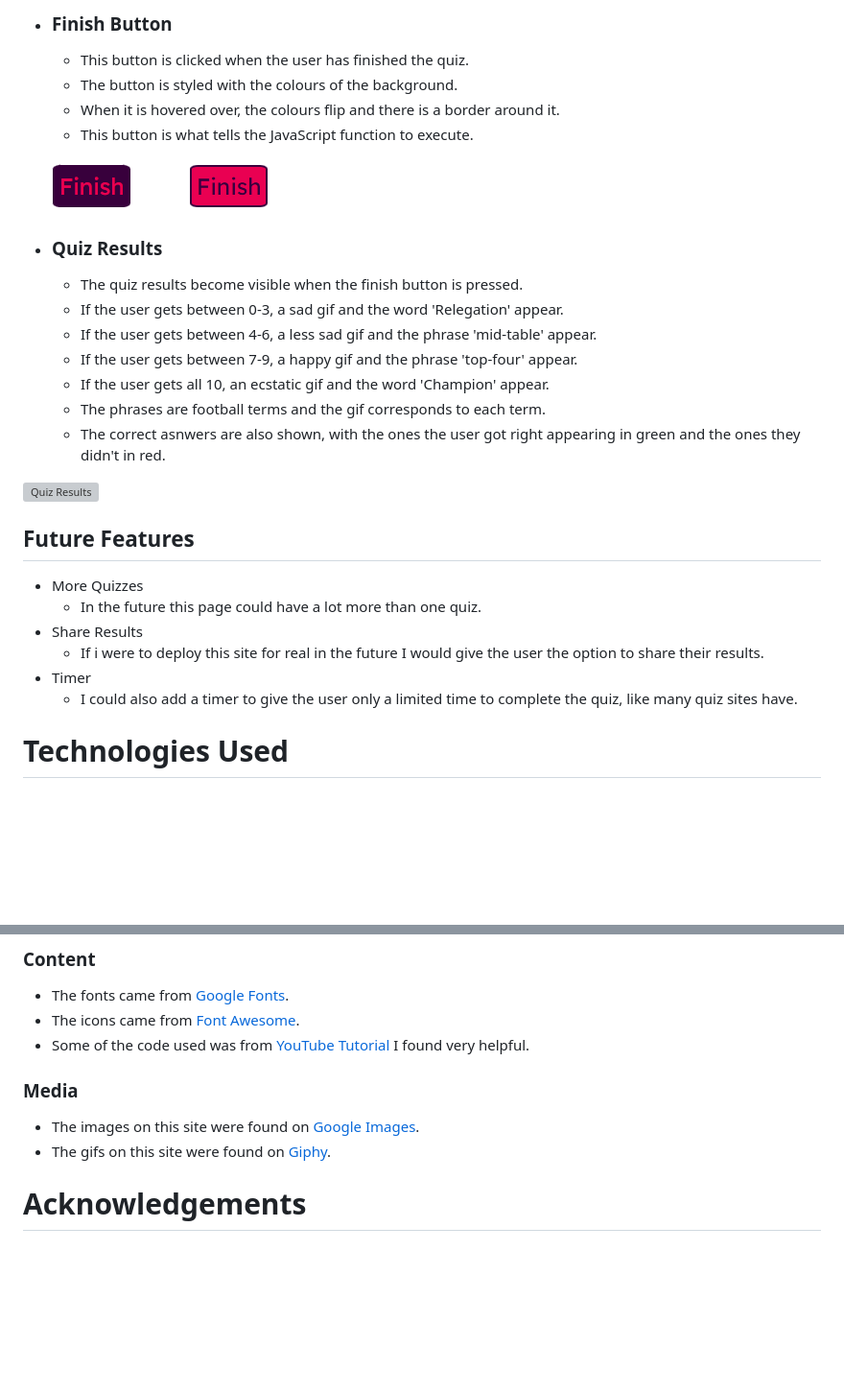
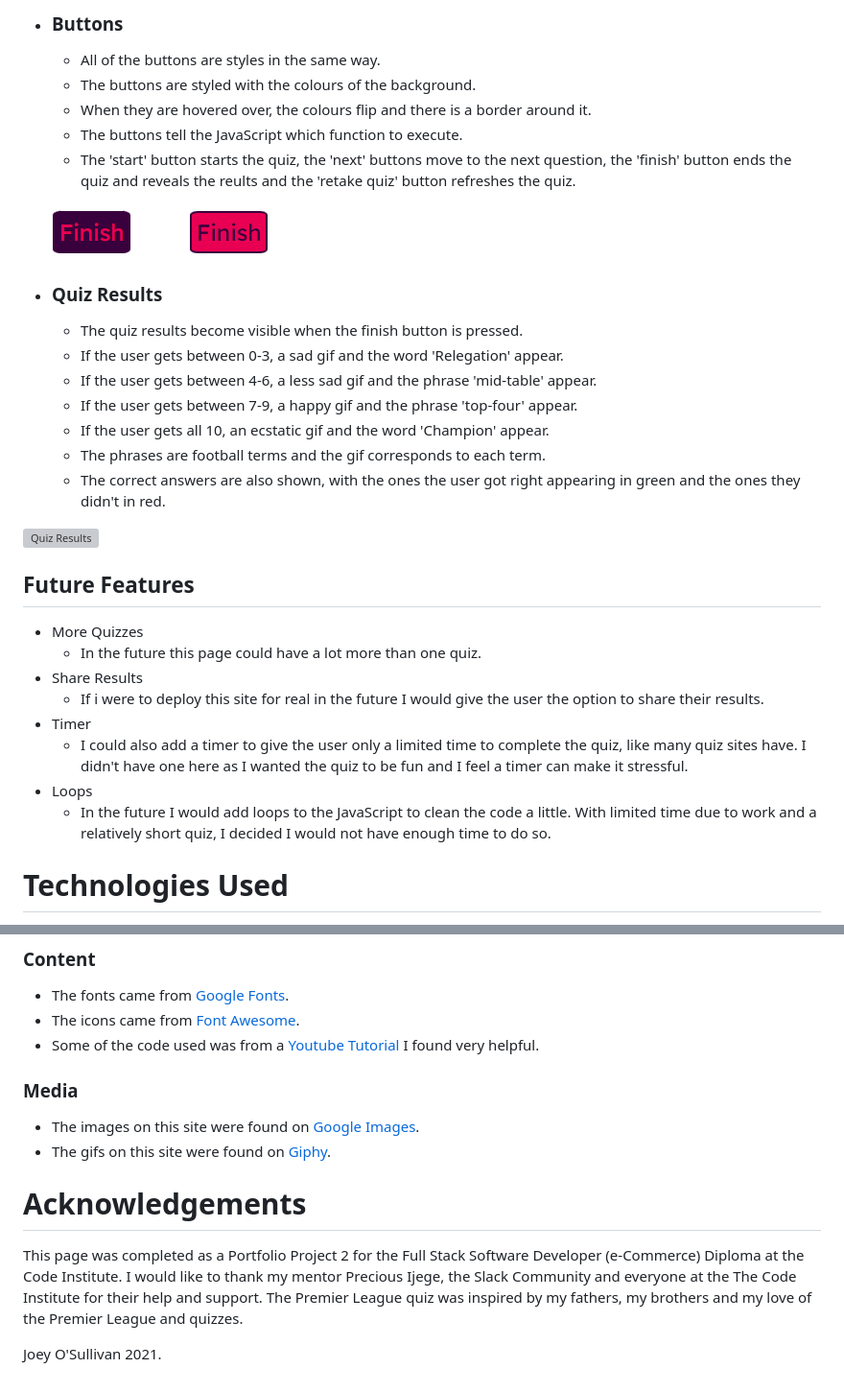
Before and after one commit to joeyo991/premierleague-quiz, a Markdown page: README.md, 2 parts joined by grey strips. Shown: that part at 96% size. Drawn GitHub-style; blank space fills up the shorter version; grey boxes are pictures that could not be loaded.

```diff
--- a/README.md
+++ b/README.md
@@ -44,9 +54,10 @@ The Premier League Quiz is set up to be striking and easy on the eyes. It is imm
 
-  * ### Finish Button
-      * This button is clicked when the user has finished the quiz.
-      * The button is styled with the colours of the background.
-      * When it is hovered over, the colours flip and there is a border around it.
-      * This button is what tells the JavaScript function to execute.
+  * ### Buttons
+      * All of the buttons are styles in the same way.
+      * The buttons are styled with the colours of the background.
+      * When they are hovered over, the colours flip and there is a border around it.
+      * The buttons tell the JavaScript which function to execute.
+      * The 'start' button starts the quiz, the 'next' buttons move to the next question, the 'finish' button ends the quiz and reveals the reults and the 'retake quiz' button refreshes the quiz.
 
 ![Finish Button](assets/readme-images/finish-button.png)
 ![Finish Button hovered](assets/readme-images/finish-button-hover.png)
@@ -58,7 +69,7 @@ The Premier League Quiz is set up to be striking and easy on the eyes. It is imm
       * If the user gets between 7-9, a happy gif and the phrase 'top-four' appear.
       * If the user gets all 10, an ecstatic gif and the word 'Champion' appear.
       * The phrases are football terms and the gif corresponds to each term.
-      * The correct asnwers are also shown, with the ones the user got right appearing in green and the ones they didn't in red.
+      * The correct answers are also shown, with the ones the user got right appearing in green and the ones they didn't in red.
 
 ![Quiz Results](assets/readme-images/quiz-results.png)
 
@@ -69,7 +80,9 @@ The Premier League Quiz is set up to be striking and easy on the eyes. It is imm
 * Share Results
   * If i were to deploy this site for real in the future I would give the user the option to share their results.
 * Timer
-  * I could also add a timer to give the user only a limited time to complete the quiz, like many quiz sites have.
+  * I could also add a timer to give the user only a limited time to complete the quiz, like many quiz sites have. I didn't have one here as I wanted the quiz to be fun and I feel a timer can make it stressful.
+* Loops
+  * In the future I would add loops to the JavaScript to clean the code a little. With limited time due to work and a relatively short quiz, I decided I would not have enough time to do so.
 
 # Technologies Used
 
@@ -178,10 +191,13 @@ The method for cloning a project is below:
 ### Content
 * The fonts came from [Google Fonts](https://fonts.google.com/).
 * The icons came from [Font Awesome](https://fontawesome.com/).
-* Some of the code used was from [YouTube Tutorial](https://www.youtube.com/watch?v=C7NsIRhoWuE) I found very helpful.
+* Some of the code used was from a [Youtube Tutorial](https://www.youtube.com/watch?v=C7NsIRhoWuE) I found very helpful.
 
 ### Media
 * The images on this site were found on [Google Images](https://www.google.com/imghp?hl=en).
 * The gifs on this site were found on [Giphy](https://giphy.com/).
 
 # Acknowledgements
+This page was completed as a Portfolio Project 2 for the Full Stack Software Developer (e-Commerce) Diploma at the Code Institute. I would like to thank my mentor Precious Ijege, the Slack Community and everyone at the The Code Institute for their help and support. The Premier League quiz was inspired by my fathers, my brothers and my love of the Premier League and quizzes.
+
+Joey O'Sullivan 2021.
```
Also changed, not shown: other parts of README.md (+12 -2 lines), assets/readme-images/plq-header.png (added), assets/readme-images/plq-question.png (added), assets/readme-images/plq-welcome.png (added), assets/readme-images/quiz-header.png (deleted), assets/readme-images/quiz-question.png (deleted), 1 other file.
